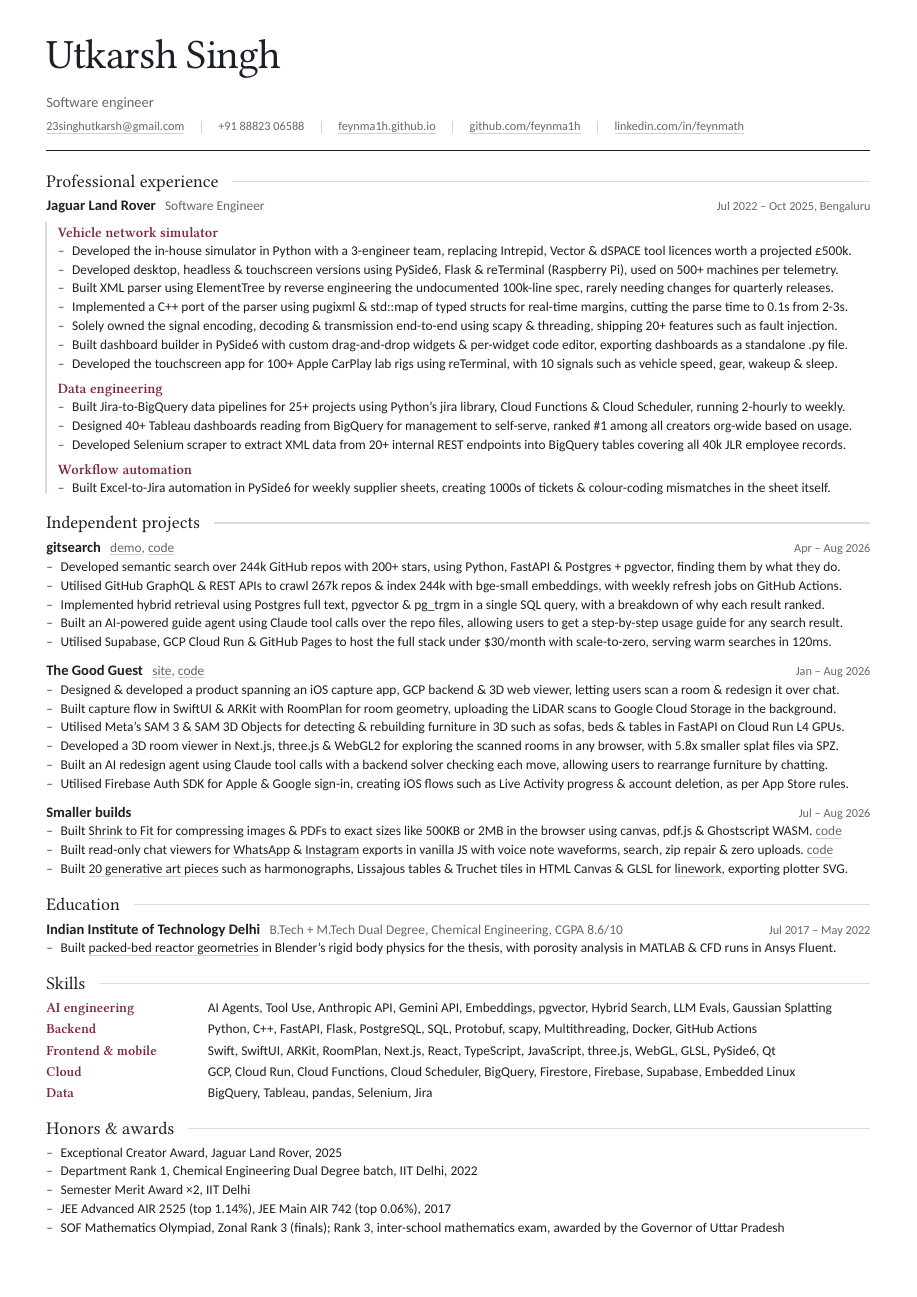
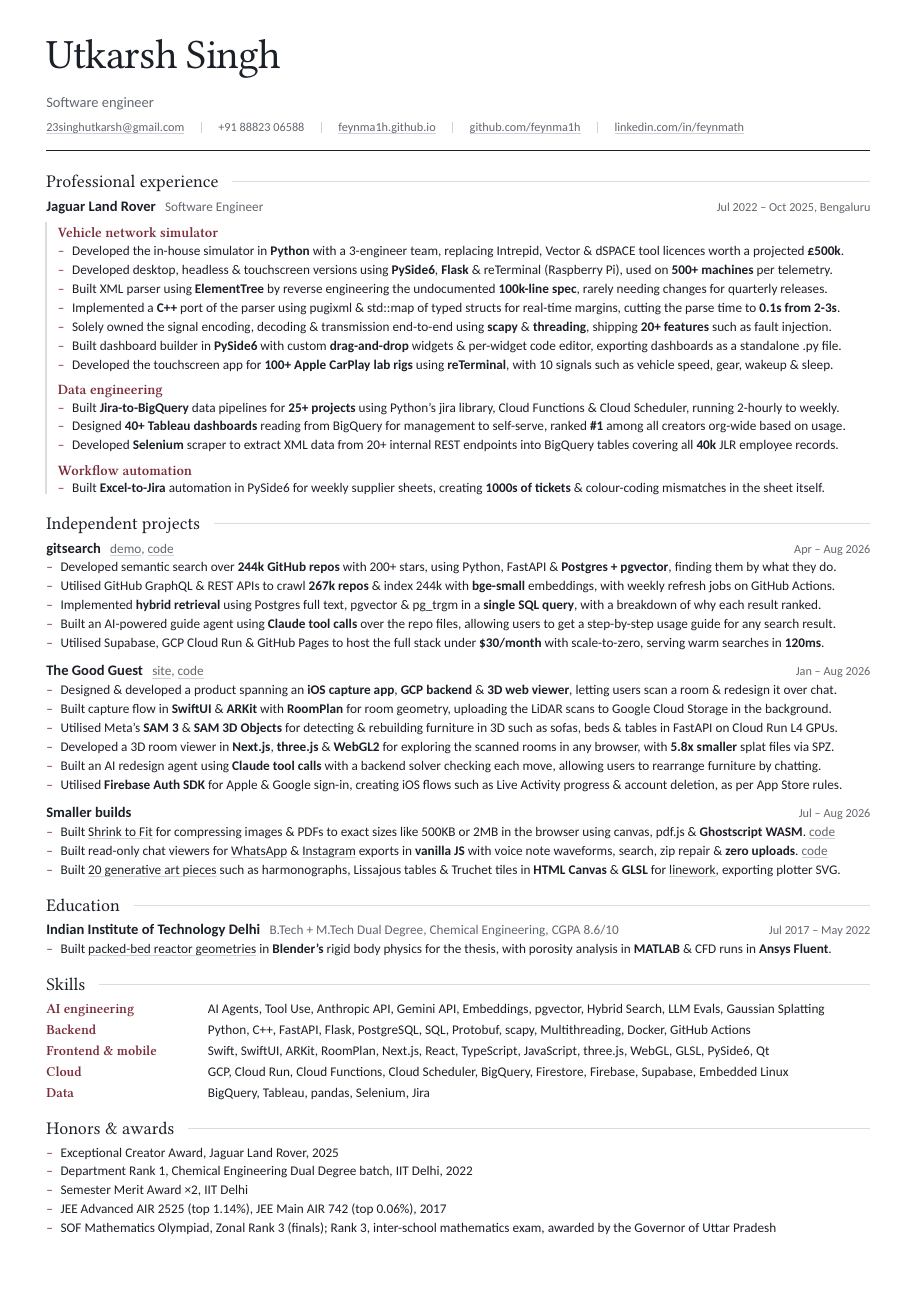
Before and after one commit to feynma1h/feynma1h.github.io, a Typst document (resume.typ): the whole page. Compiled offline with Typst 0.15; a missing font is replaced by an installed copy or a similar font.

Commit message:
Bold the résumé's key terms and tighten its spacing to fit
Technologies and outcome figures are now bold, so a skim lands on Python,
PySide6, £500k, 500+ machines and 0.1s from 2-3s rather than having to read
each bullet end to end. The wording is untouched — the text extracted from
the new PDF is identical to the previous one.

Bold sets wider, so the body drops from 8.7pt to 8.6pt and the vertical
rhythm scales with it: paragraph and list spacing, the gaps above section
titles and entry rows, and the skills row-gutter. Every bullet still holds
to a single line and the whole résumé to a single A4 page.

```diff
--- a/resume.typ
+++ b/resume.typ
@@ -15,19 +15,19 @@
 #let serif = ("Newsreader 16pt", "Newsreader", "Georgia")
 #let sans  = ("Source Sans 3", "Carlito", "Calibri", "Liberation Sans")
 
-#let body-size = 8.7pt
+#let body-size = 8.6pt
 
 #set document(title: "Utkarsh Singh — CV", author: "Utkarsh Singh")
 #set page(paper: "a4", margin: (x: 10.6mm, y: 9.5mm))
 #set text(font: sans, size: body-size, fill: ink)
-#set par(justify: false, leading: 0.42em, spacing: 0.770em)
+#set par(justify: false, leading: 0.42em, spacing: 0.778em)
 #show link: underline.with(stroke: 0.5pt + ulrule, offset: 1.5pt)
 
 // ---------- Header ----------
 #text(font: serif, size: 27pt, weight: 500, tracking: -0.015em)[Utkarsh Singh]
 #v(-0.2em)
 #text(size: 9.4pt, fill: mute)[Software engineer]
-#v(0.183em)
+#v(0.185em)
 #let sep = box(width: 0.5pt, height: 0.95em, fill: ulrule, baseline: 0.15em)
 #text(size: 7.95pt, fill: mute)[
   #link("mailto:23singhutkarsh@gmail.com")[23singhutkarsh\@gmail.com]
@@ -36,13 +36,13 @@
   #h(9pt)#sep#h(9pt) #link("https://github.com/feynma1h")[github.com/feynma1h]
   #h(9pt)#sep#h(9pt) #link("https://www.linkedin.com/in/feynmath/")[linkedin.com/in/feynmath]
 ]
-#v(0.550em)
+#v(0.556em)
 #line(length: 100%, stroke: 0.75pt + ink)
 
 // ---------- Helpers ----------
 // Section title: serif, with a hairline running to the right margin.
 #let sect(title) = {
-  v(1.100em)
+  v(1.111em)
   grid(
     columns: (auto, 1fr),
     column-gutter: 9pt,
@@ -86,53 +86,53 @@
 
 #grouped[
   #sub("Vehicle network simulator")
-  - Developed the in-house simulator in Python with a 3-engineer team, replacing Intrepid, Vector & dSPACE tool licences worth a projected £500k.
-  - Developed desktop, headless & touchscreen versions using PySide6, Flask & reTerminal (Raspberry Pi), used on 500+ machines per telemetry.
-  - Built XML parser using ElementTree by reverse engineering the undocumented 100k-line spec, rarely needing changes for quarterly releases.
-  - Implemented a C++ port of the parser using pugixml & std::map of typed structs for real-time margins, cutting the parse time to 0.1s from 2-3s.
-  - Solely owned the signal encoding, decoding & transmission end-to-end using scapy & threading, shipping 20+ features such as fault injection.
-  - Built dashboard builder in PySide6 with custom drag-and-drop widgets & per-widget code editor, exporting dashboards as a standalone .py file.
-  - Developed the touchscreen app for 100+ Apple CarPlay lab rigs using reTerminal, with 10 signals such as vehicle speed, gear, wakeup & sleep.
+  - Developed the in-house simulator in *Python* with a 3-engineer team, replacing Intrepid, Vector & dSPACE tool licences worth a projected *£500k*.
+  - Developed desktop, headless & touchscreen versions using *PySide6*, *Flask* & reTerminal (Raspberry Pi), used on *500+ machines* per telemetry.
+  - Built XML parser using *ElementTree* by reverse engineering the undocumented *100k-line spec*, rarely needing changes for quarterly releases.
+  - Implemented a *C++* port of the parser using pugixml & std::map of typed structs for real-time margins, cutting the parse time to *0.1s from 2-3s*.
+  - Solely owned the signal encoding, decoding & transmission end-to-end using *scapy* & *threading*, shipping *20+ features* such as fault injection.
+  - Built dashboard builder in *PySide6* with custom *drag-and-drop* widgets & per-widget code editor, exporting dashboards as a standalone .py file.
+  - Developed the touchscreen app for *100+ Apple CarPlay lab rigs* using *reTerminal*, with 10 signals such as vehicle speed, gear, wakeup & sleep.
 
   #sub("Data engineering")
-  - Built Jira-to-BigQuery data pipelines for 25+ projects using Python's jira library, Cloud Functions & Cloud Scheduler, running 2-hourly to weekly.
-  - Designed 40+ Tableau dashboards reading from BigQuery for management to self-serve, ranked \#1 among all creators org-wide based on usage.
-  - Developed Selenium scraper to extract XML data from 20+ internal REST endpoints into BigQuery tables covering all 40k JLR employee records.
+  - Built *Jira-to-BigQuery* data pipelines for *25+ projects* using Python's jira library, Cloud Functions & Cloud Scheduler, running 2-hourly to weekly.
+  - Designed *40+ Tableau dashboards* reading from BigQuery for management to self-serve, ranked *\#1* among all creators org-wide based on usage.
+  - Developed *Selenium* scraper to extract XML data from 20+ internal REST endpoints into BigQuery tables covering all *40k* JLR employee records.
 
   #sub("Workflow automation")
-  - Built Excel-to-Jira automation in PySide6 for weekly supplier sheets, creating 1000s of tickets & colour-coding mismatches in the sheet itself.
+  - Built *Excel-to-Jira* automation in PySide6 for weekly supplier sheets, creating *1000s of tickets* & colour-coding mismatches in the sheet itself.
 ]
 
 // ---------- Projects ----------
 #sect("Independent projects")
 
 #entry("gitsearch", [#link("https://feynma1h.github.io/gitsearch/")[demo], #link("https://github.com/feynma1h/gitsearch")[code]], [Apr – Aug 2026])
-- Developed semantic search over 244k GitHub repos with 200+ stars, using Python, FastAPI & Postgres + pgvector, finding them by what they do.
-- Utilised GitHub GraphQL & REST APIs to crawl 267k repos & index 244k with bge-small embeddings, with weekly refresh jobs on GitHub Actions.
-- Implemented hybrid retrieval using Postgres full text, pgvector & pg\_trgm in a single SQL query, with a breakdown of why each result ranked.
-- Built an AI-powered guide agent using Claude tool calls over the repo files, allowing users to get a step-by-step usage guide for any search result.
-- Utilised Supabase, GCP Cloud Run & GitHub Pages to host the full stack under \$30/month with scale-to-zero, serving warm searches in 120ms.
+- Developed semantic search over *244k GitHub repos* with 200+ stars, using Python, FastAPI & *Postgres + pgvector*, finding them by what they do.
+- Utilised GitHub GraphQL & REST APIs to crawl *267k repos* & index 244k with *bge-small* embeddings, with weekly refresh jobs on GitHub Actions.
+- Implemented *hybrid retrieval* using Postgres full text, pgvector & pg\_trgm in a *single SQL query*, with a breakdown of why each result ranked.
+- Built an AI-powered guide agent using *Claude tool calls* over the repo files, allowing users to get a step-by-step usage guide for any search result.
+- Utilised Supabase, GCP Cloud Run & GitHub Pages to host the full stack under *\$30/month* with scale-to-zero, serving warm searches in *120ms*.
 
-#v(0.642em)
+#v(0.648em)
 #entry("The Good Guest", [#link("https://thegoodguest.web.app")[site], #link("https://github.com/feynma1h/thegoodguest")[code]], [Jan – Aug 2026])
-- Designed & developed a product spanning an iOS capture app, GCP backend & 3D web viewer, letting users scan a room & redesign it over chat.
-- Built capture flow in SwiftUI & ARKit with RoomPlan for room geometry, uploading the LiDAR scans to Google Cloud Storage in the background.
-- Utilised Meta's SAM 3 & SAM 3D Objects for detecting & rebuilding furniture in 3D such as sofas, beds & tables in FastAPI on Cloud Run L4 GPUs.
-- Developed a 3D room viewer in Next.js, three.js & WebGL2 for exploring the scanned rooms in any browser, with 5.8x smaller splat files via SPZ.
-- Built an AI redesign agent using Claude tool calls with a backend solver checking each move, allowing users to rearrange furniture by chatting.
-- Utilised Firebase Auth SDK for Apple & Google sign-in, creating iOS flows such as Live Activity progress & account deletion, as per App Store rules.
+- Designed & developed a product spanning an *iOS capture app*, *GCP backend* & *3D web viewer*, letting users scan a room & redesign it over chat.
+- Built capture flow in *SwiftUI* & *ARKit* with *RoomPlan* for room geometry, uploading the LiDAR scans to Google Cloud Storage in the background.
+- Utilised Meta's *SAM 3* & *SAM 3D Objects* for detecting & rebuilding furniture in 3D such as sofas, beds & tables in FastAPI on Cloud Run L4 GPUs.
+- Developed a 3D room viewer in *Next.js*, *three.js* & *WebGL2* for exploring the scanned rooms in any browser, with *5.8x smaller* splat files via SPZ.
+- Built an AI redesign agent using *Claude tool calls* with a backend solver checking each move, allowing users to rearrange furniture by chatting.
+- Utilised *Firebase Auth SDK* for Apple & Google sign-in, creating iOS flows such as Live Activity progress & account deletion, as per App Store rules.
 
-#v(0.642em)
+#v(0.648em)
 #entry("Smaller builds", [], [Jul – Aug 2026])
-- Built #link("https://feynma1h.github.io/shrink-to-fit/")[Shrink to Fit] for compressing images & PDFs to exact sizes like 500KB or 2MB in the browser using canvas, pdf.js & Ghostscript WASM. #text(fill: mute)[#link("https://github.com/feynma1h/shrink-to-fit")[code]]
-- Built read-only chat viewers for #link("https://feynma1h.github.io/whatsapp-archive-viewer/")[WhatsApp] & #link("https://github.com/feynma1h/instagram-archive-viewer")[Instagram] exports in vanilla JS with voice note waveforms, search, zip repair & zero uploads. #text(fill: mute)[#link("https://github.com/feynma1h/whatsapp-archive-viewer")[code]]
-- Built #link("https://feynma1h.github.io/linework/")[20 generative art pieces] such as harmonographs, Lissajous tables & Truchet tiles in HTML Canvas & GLSL for #link("https://github.com/feynma1h/linework")[linework], exporting plotter SVG.
+- Built #link("https://feynma1h.github.io/shrink-to-fit/")[Shrink to Fit] for compressing images & PDFs to exact sizes like 500KB or 2MB in the browser using canvas, pdf.js & *Ghostscript WASM*. #text(fill: mute)[#link("https://github.com/feynma1h/shrink-to-fit")[code]]
+- Built read-only chat viewers for #link("https://feynma1h.github.io/whatsapp-archive-viewer/")[WhatsApp] & #link("https://github.com/feynma1h/instagram-archive-viewer")[Instagram] exports in *vanilla JS* with voice note waveforms, search, zip repair & *zero uploads*. #text(fill: mute)[#link("https://github.com/feynma1h/whatsapp-archive-viewer")[code]]
+- Built #link("https://feynma1h.github.io/linework/")[20 generative art pieces] such as harmonographs, Lissajous tables & Truchet tiles in *HTML Canvas* & *GLSL* for #link("https://github.com/feynma1h/linework")[linework], exporting plotter SVG.
 
 // ---------- Education ----------
 #sect("Education")
 
 #entry("Indian Institute of Technology Delhi", [B.Tech + M.Tech Dual Degree, Chemical Engineering, CGPA 8.6/10], [Jul 2017 – May 2022])
-- Built #link("https://github.com/feynma1h/packed-bed-simulations")[packed-bed reactor geometries] in Blender's rigid body physics for the thesis, with porosity analysis in MATLAB & CFD runs in Ansys Fluent.
+- Built #link("https://github.com/feynma1h/packed-bed-simulations")[packed-bed reactor geometries] in *Blender's* rigid body physics for the thesis, with porosity analysis in *MATLAB* & CFD runs in *Ansys Fluent*.
 
 // ---------- Skills ----------
 #sect("Skills")
@@ -141,7 +141,7 @@
 #grid(
   columns: (96pt, 1fr),
   column-gutter: 9pt,
-  row-gutter: 0.917em,
+  row-gutter: 0.926em,
   align: bottom,
   sk("AI engineering"), [AI Agents, Tool Use, Anthropic API, Gemini API, Embeddings, pgvector, Hybrid Search, LLM Evals, Gaussian Splatting],
   sk("Backend"), [Python, C++, FastAPI, Flask, PostgreSQL, SQL, Protobuf, scapy, Multithreading, Docker, GitHub Actions],
```
Also changed, not shown: resume.pdf, resume.typ (8 more changed lines).
